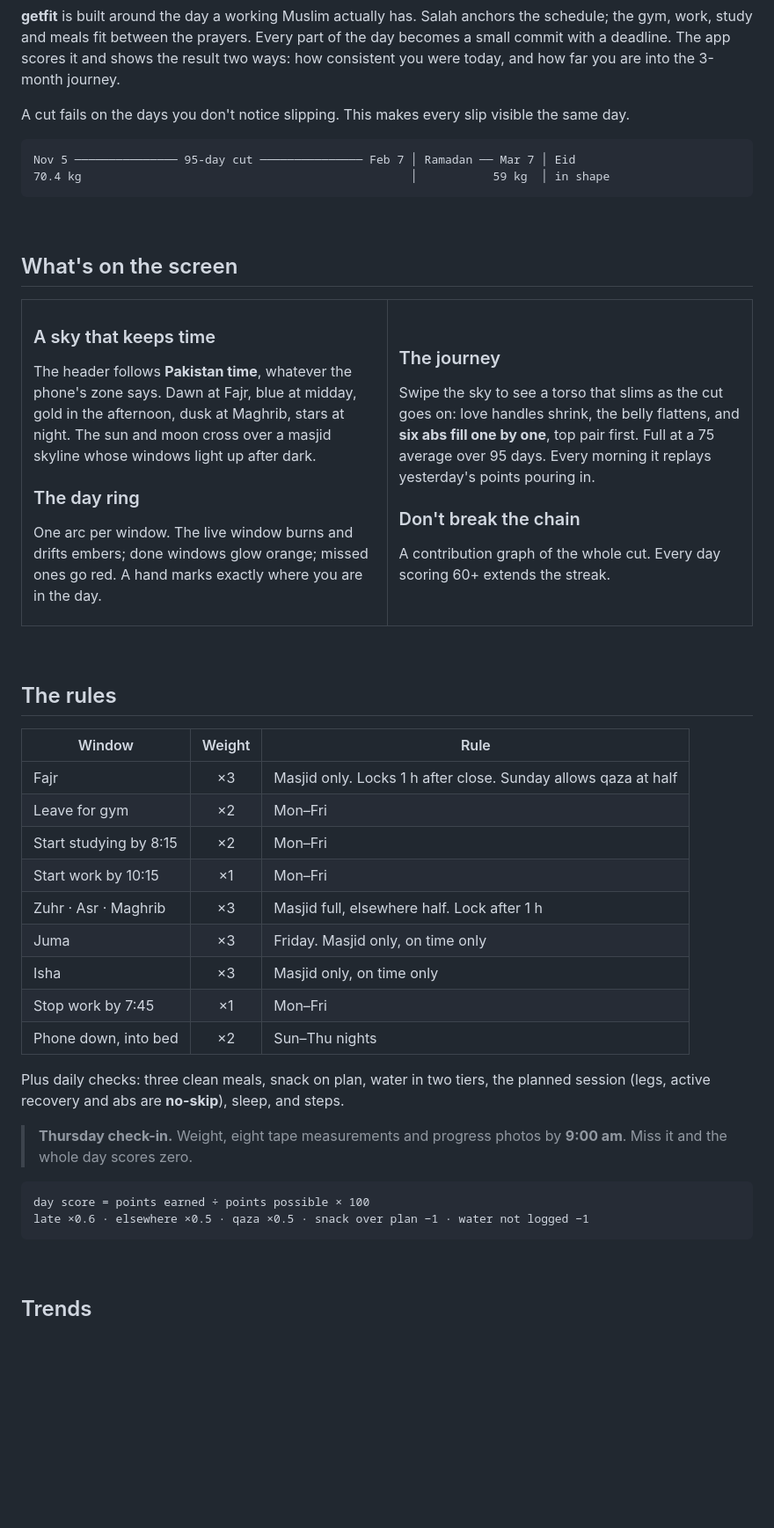
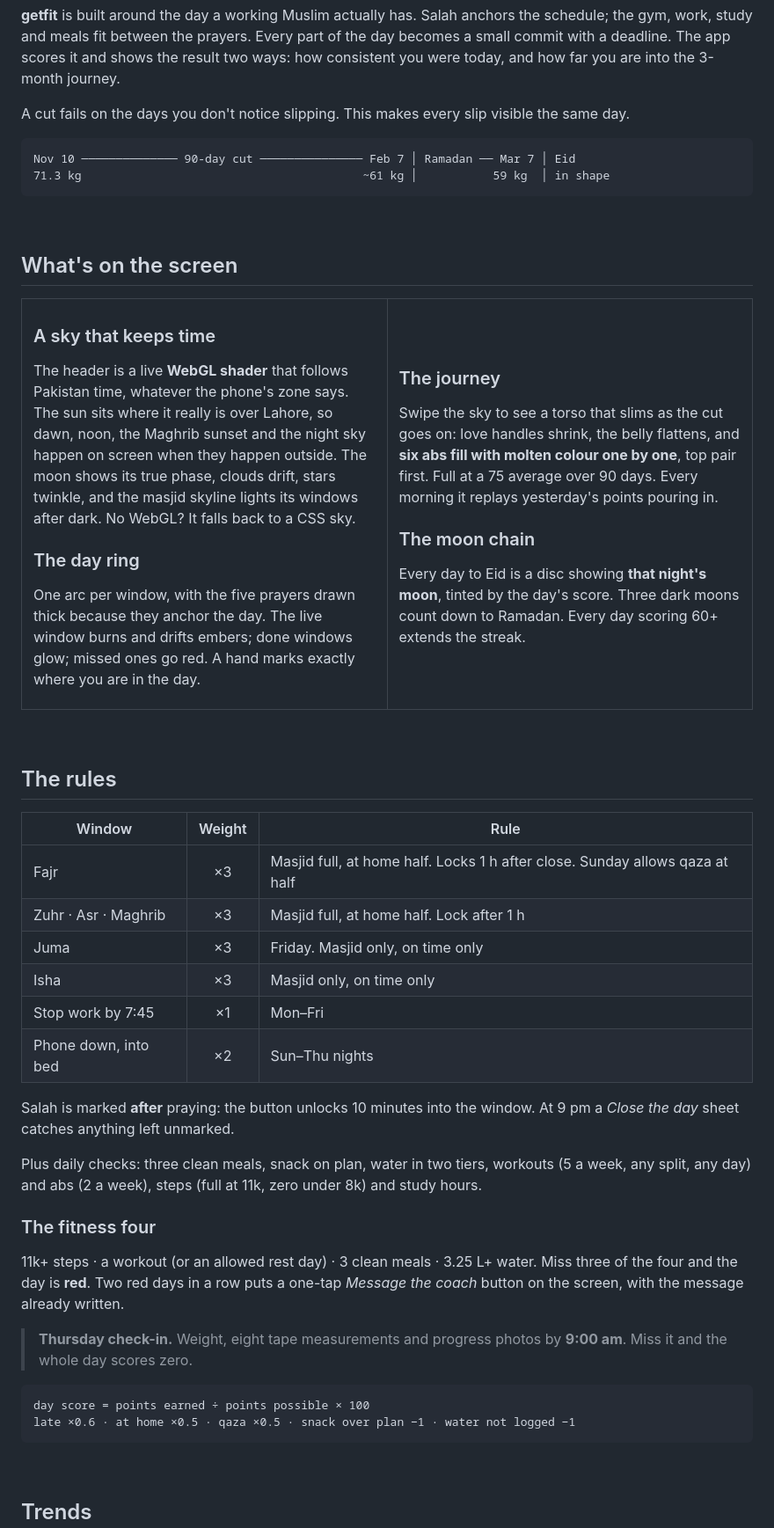
Before and after one commit to SulemanAwais/getfit, a Markdown page: README.md, the part around one of its changes. Shown at 88% size. GitHub-like rendering; blank space fills up the shorter version.

````diff
--- a/README.md
+++ b/README.md
@@ -35,8 +35,8 @@ You have a 9-to-6 job, five prayers to make at the masjid, and a body you want t
 A cut fails on the days you don't notice slipping. This makes every slip visible the same day.
 
 ```
-Nov 5 ─────────────── 95-day cut ─────────────── Feb 7 │ Ramadan ── Mar 7 │ Eid
-70.4 kg                                                │           59 kg  │ in shape
+Nov 10 ────────────── 90-day cut ─────────────── Feb 7 │ Ramadan ── Mar 7 │ Eid
+71.3 kg                                         ~61 kg │           59 kg  │ in shape
 ```
 
 <br>
@@ -48,19 +48,19 @@ Nov 5 ─────────────── 95-day cut ─────
 <td width="50%" valign="top">
 
 ### A sky that keeps time
-The header follows **Pakistan time**, whatever the phone's zone says. Dawn at Fajr, blue at midday, gold in the afternoon, dusk at Maghrib, stars at night. The sun and moon cross over a masjid skyline whose windows light up after dark.
+The header is a live **WebGL shader** that follows Pakistan time, whatever the phone's zone says. The sun sits where it really is over Lahore, so dawn, noon, the Maghrib sunset and the night sky happen on screen when they happen outside. The moon shows its true phase, clouds drift, stars twinkle, and the masjid skyline lights its windows after dark. No WebGL? It falls back to a CSS sky.
 
 ### The day ring
-One arc per window. The live window burns and drifts embers; done windows glow orange; missed ones go red. A hand marks exactly where you are in the day.
+One arc per window, with the five prayers drawn thick because they anchor the day. The live window burns and drifts embers; done windows glow; missed ones go red. A hand marks exactly where you are in the day.
 
 </td>
 <td width="50%" valign="top">
 
 ### The journey
-Swipe the sky to see a torso that slims as the cut goes on: love handles shrink, the belly flattens, and **six abs fill one by one**, top pair first. Full at a 75 average over 95 days. Every morning it replays yesterday's points pouring in.
+Swipe the sky to see a torso that slims as the cut goes on: love handles shrink, the belly flattens, and **six abs fill with molten colour one by one**, top pair first. Full at a 75 average over 90 days. Every morning it replays yesterday's points pouring in.
 
-### Don't break the chain
-A contribution graph of the whole cut. Every day scoring 60+ extends the streak.
+### The moon chain
+Every day to Eid is a disc showing **that night's moon**, tinted by the day's score. Three dark moons count down to Ramadan. Every day scoring 60+ extends the streak.
 
 </td>
 </tr>
@@ -72,23 +72,25 @@ A contribution graph of the whole cut. Every day scoring 60+ extends the streak.
 
 | Window | Weight | Rule |
 |---|:-:|---|
-| Fajr | ×3 | Masjid only. Locks 1 h after close. Sunday allows qaza at half |
-| Leave for gym | ×2 | Mon–Fri |
-| Start studying by 8:15 | ×2 | Mon–Fri |
-| Start work by 10:15 | ×1 | Mon–Fri |
-| Zuhr · Asr · Maghrib | ×3 | Masjid full, elsewhere half. Lock after 1 h |
+| Fajr | ×3 | Masjid full, at home half. Locks 1 h after close. Sunday allows qaza at half |
+| Zuhr · Asr · Maghrib | ×3 | Masjid full, at home half. Lock after 1 h |
 | Juma | ×3 | Friday. Masjid only, on time only |
 | Isha | ×3 | Masjid only, on time only |
 | Stop work by 7:45 | ×1 | Mon–Fri |
 | Phone down, into bed | ×2 | Sun–Thu nights |
 
-Plus daily checks: three clean meals, snack on plan, water in two tiers, the planned session (legs, active recovery and abs are **no-skip**), sleep, and steps.
+Salah is marked **after** praying: the button unlocks 10 minutes into the window. At 9 pm a *Close the day* sheet catches anything left unmarked.
+
+Plus daily checks: three clean meals, snack on plan, water in two tiers, workouts (5 a week, any split, any day) and abs (2 a week), steps (full at 11k, zero under 8k) and study hours.
+
+### The fitness four
+11k+ steps · a workout (or an allowed rest day) · 3 clean meals · 3.25 L+ water. Miss three of the four and the day is **red**. Two red days in a row puts a one-tap *Message the coach* button on the screen, with the message already written.
 
 > **Thursday check-in.** Weight, eight tape measurements and progress photos by **9:00 am**. Miss it and the whole day scores zero.
 
 ```
 day score = points earned ÷ points possible × 100
-late ×0.6 · elsewhere ×0.5 · qaza ×0.5 · snack over plan −1 · water not logged −1
+late ×0.6 · at home ×0.5 · qaza ×0.5 · snack over plan −1 · water not logged −1
 ```
 
 <br>
````
Also changed, not shown: other parts of README.md (+23 -12 lines), assets/strip.png, assets/trends.png, 1 other file.
